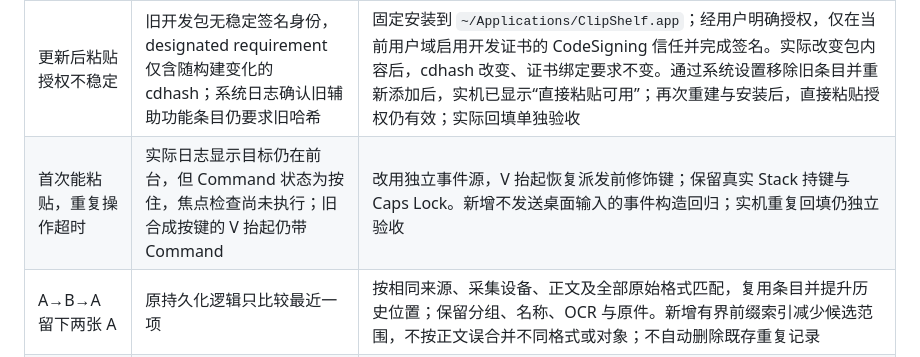
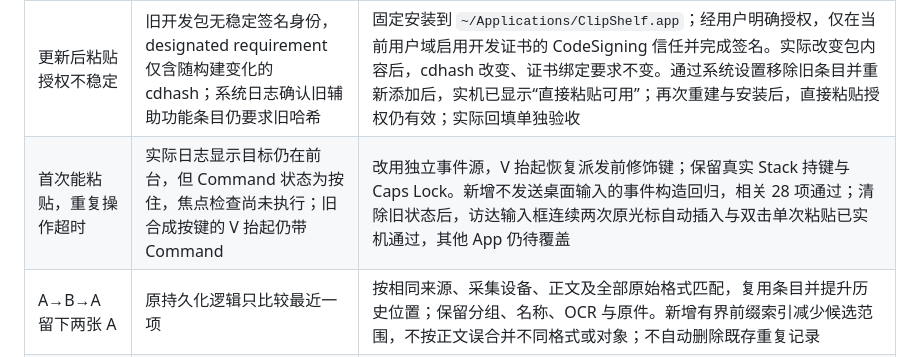
Before and after one commit to Bestbbb/clipshelf, a Markdown page: docs/USABILITY_ALIGNMENT.zh-CN.md, the part around the change. Drawn GitHub-style.

```diff
--- a/docs/USABILITY_ALIGNMENT.zh-CN.md
+++ b/docs/USABILITY_ALIGNMENT.zh-CN.md
@@ -5,7 +5,7 @@
 | 卡点 | 已确认原因 | 修正与验收 |
 | --- | --- | --- |
 | 更新后粘贴授权不稳定 | 旧开发包无稳定签名身份，designated requirement 仅含随构建变化的 cdhash；系统日志确认旧辅助功能条目仍要求旧哈希 | 固定安装到 `~/Applications/ClipShelf.app`；经用户明确授权，仅在当前用户域启用开发证书的 CodeSigning 信任并完成签名。实际改变包内容后，cdhash 改变、证书绑定要求不变。通过系统设置移除旧条目并重新添加后，实机已显示“直接粘贴可用”；再次重建与安装后，直接粘贴授权仍有效；实际回填单独验收 |
-| 首次能粘贴，重复操作超时 | 实际日志显示目标仍在前台，但 Command 状态为按住，焦点检查尚未执行；旧合成按键的 V 抬起仍带 Command | 改用独立事件源，V 抬起恢复派发前修饰键；保留真实 Stack 持键与 Caps Lock。新增不发送桌面输入的事件构造回归；实机重复回填仍独立验收 |
+| 首次能粘贴，重复操作超时 | 实际日志显示目标仍在前台，但 Command 状态为按住，焦点检查尚未执行；旧合成按键的 V 抬起仍带 Command | 改用独立事件源，V 抬起恢复派发前修饰键；保留真实 Stack 持键与 Caps Lock。新增不发送桌面输入的事件构造回归，相关 28 项通过；清除旧状态后，访达输入框连续两次原光标自动插入与双击单次粘贴已实机通过，其他 App 仍待覆盖 |
 | A→B→A 留下两张 A | 原持久化逻辑只比较最近一项 | 按相同来源、采集设备、正文及全部原始格式匹配，复用条目并提升历史位置；保留分组、名称、OCR 与原件。新增有界前缀索引减少候选范围，不按正文误合并不同格式或对象；不自动删除既存重复记录 |
 | 普通复制弹“编辑期间变化” | 重复采集递增记录版本，面板仍验证旧选择版本 | 用成功采集回执更新恰好前一版本的选择；存在中间编辑、失效选区或待执行输出时保持拒绝，编辑草稿快照不被替换 |
 | 界面像管理面板 | 品牌标题、分组与筛选控件常驻多行 | 单行搜索/分组/新增/筛选/更多工具栏；详细筛选按需打开，管理放入菜单；卡片类型与时间置顶、来源图标、底部来源说明、柔和类型色带；默认高度 330 pt，紧凑下限 240 pt，保留用户已保存的高度 |
```
Also changed, not shown: docs/IMPLEMENTATION_STATUS.zh-CN.md (+3 -3 lines), docs/LOCAL_USABILITY_QA.zh-CN.md (+23 -6 lines).
